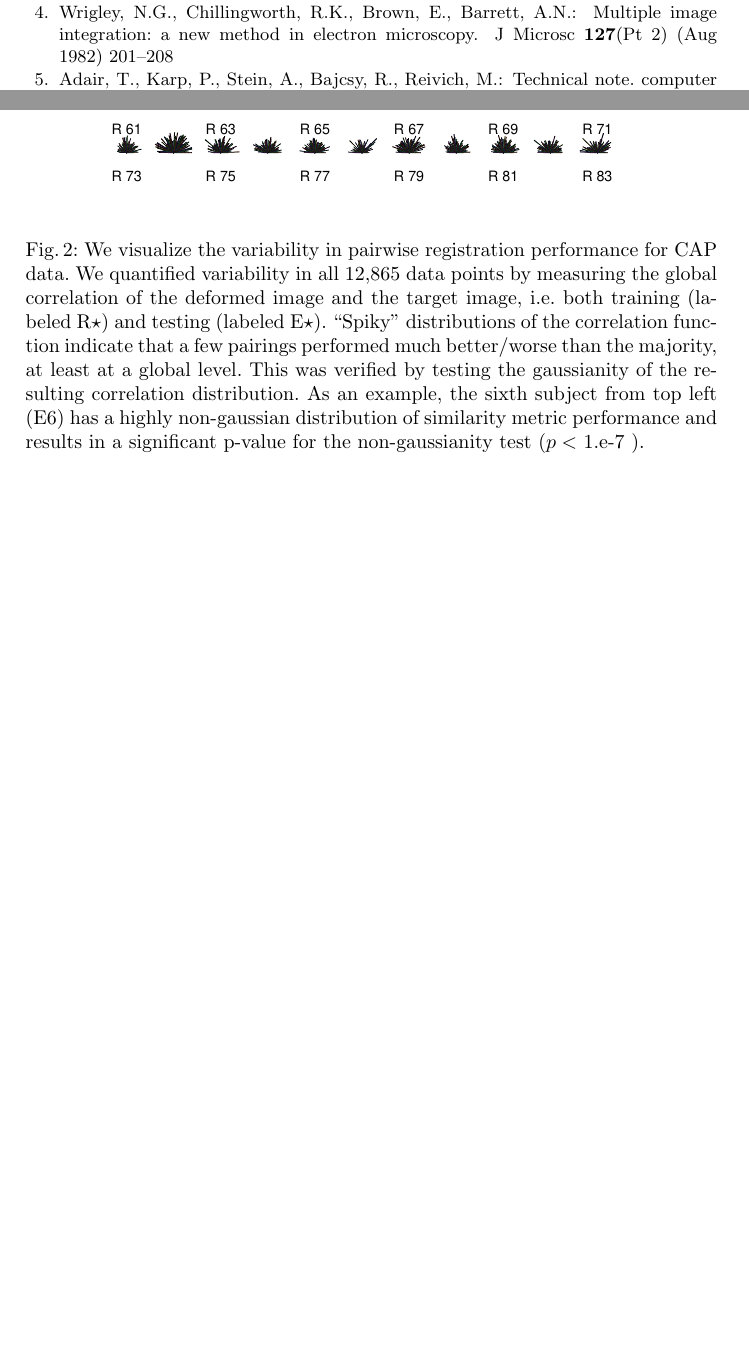
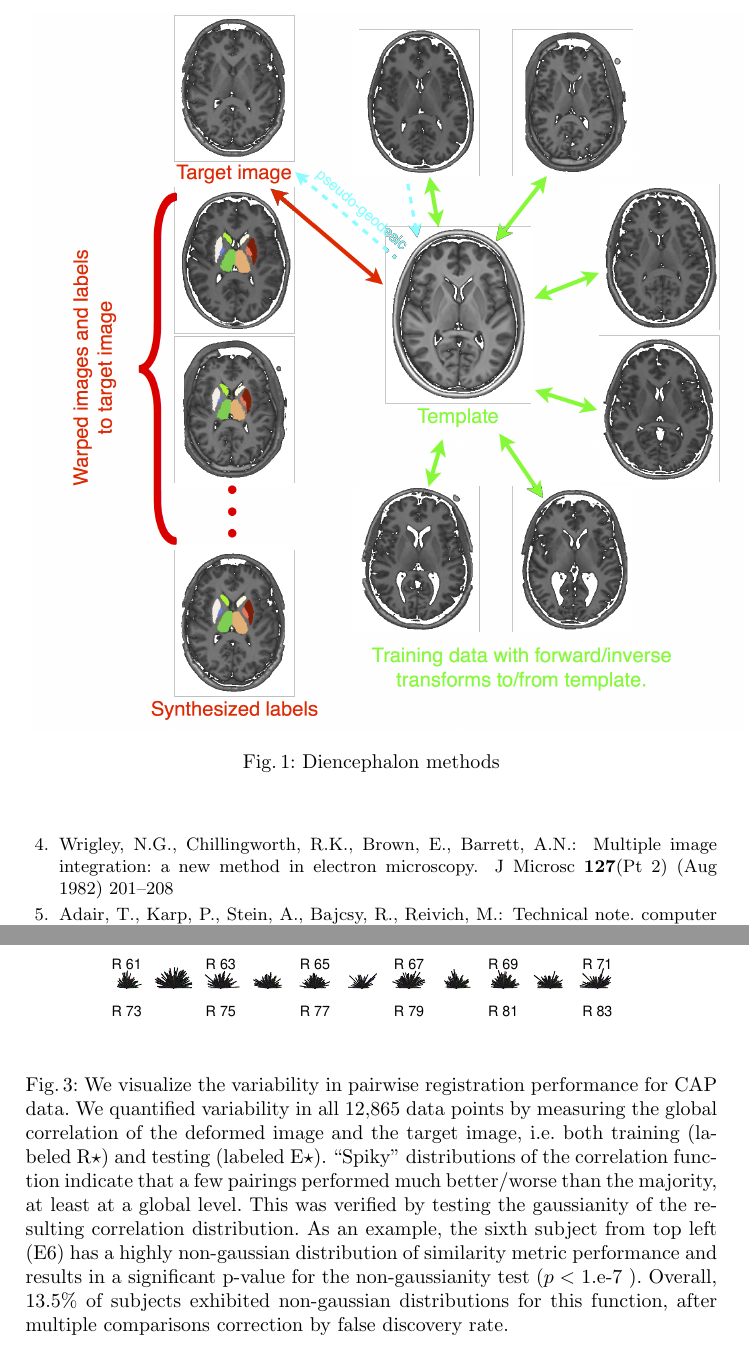
Before and after one commit to stnava/KnobSock, a LaTeX paper (src/knobsock.tex): two parts of pages 4 and 6 of 6, joined at a grey line, cut at the place of the change, the shorter picture padded with empty space. Compiled offline with pdfLaTeX.

Commit message:
WIP: die fig

```diff
--- a/src/knobsock.tex
+++ b/src/knobsock.tex
@@ -221,3 +221,5 @@ From my perspective, I think that the mid-brain and canine leg datasets would no
 
 \begin{figure}[t]
  \centering
+  \includegraphics[width=5in]{../figs/SATA_diencephalon.png}
+ \caption{Diencephalon methods}
@@ -240,7 +247,9 @@ From my perspective, I think that the mid-brain and canine leg datasets would no
  was verified by testing the gaussianity of the resulting correlation
  distribution.  As an example, the sixth subject from top left (E6) has a
  highly non-gaussian distribution of similarity metric performance and
-results in a significant p-value for the non-gaussianity test ($p <$ 1.e-7 ).}
+results in a significant p-value for the non-gaussianity test ($p <$
+1.e-7 ).  Overall, 13.5\% of subjects exhibited non-gaussian
+distributions for this function, after multiple comparisons correction by false discovery rate.}
  \label{fig:CAPvar}
 \end{figure}
 
```
Also changed, not shown: src/knobsock.tex (7 more changed lines).
